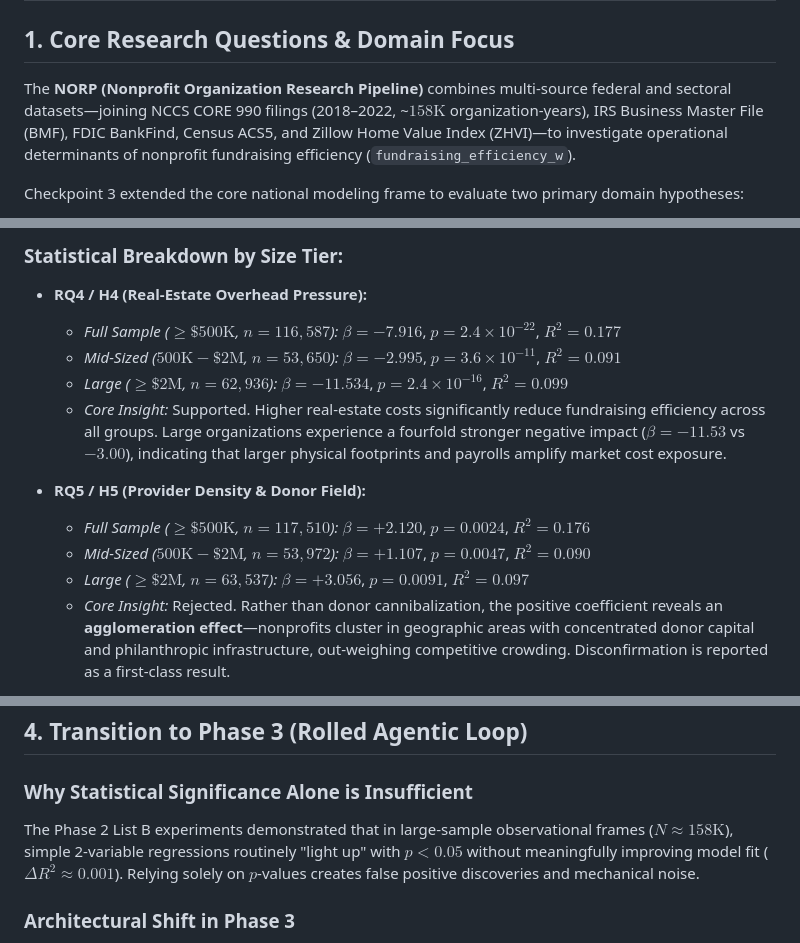
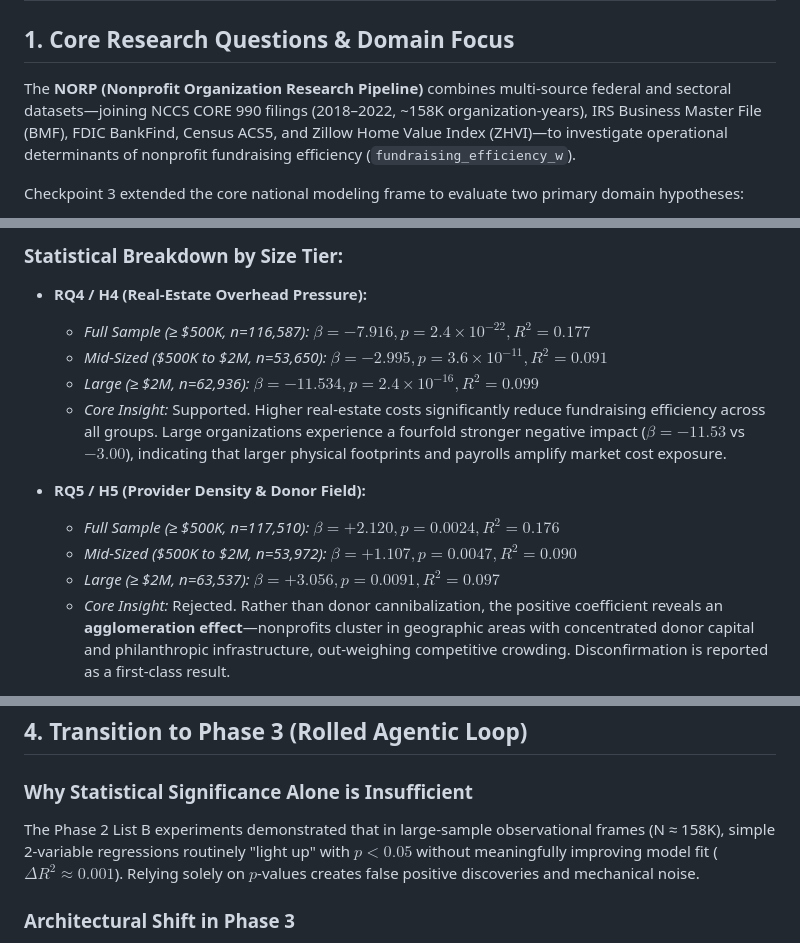
Before and after one commit to hjang311/CS-6365, a Markdown page: Checkpoint 3/docs/Checkpoint_3_Report.md, 3 parts joined by grey strips. GitHub-like rendering.

```diff
--- a/Checkpoint 3/docs/Checkpoint_3_Report.md
+++ b/Checkpoint 3/docs/Checkpoint_3_Report.md
@@ -2,7 +2,7 @@
 
 ## 1. Core Research Questions & Domain Focus
 
-The **NORP (Nonprofit Organization Research Pipeline)** combines multi-source federal and sectoral datasets—joining NCCS CORE 990 filings (2018–2022, ~$158\text{K}$ organization-years), IRS Business Master File (BMF), FDIC BankFind, Census ACS5, and Zillow Home Value Index (ZHVI)—to investigate operational determinants of nonprofit fundraising efficiency (`fundraising_efficiency_w`).
+The **NORP (Nonprofit Organization Research Pipeline)** combines multi-source federal and sectoral datasets—joining NCCS CORE 990 filings (2018–2022, ~158K organization-years), IRS Business Master File (BMF), FDIC BankFind, Census ACS5, and Zillow Home Value Index (ZHVI)—to investigate operational determinants of nonprofit fundraising efficiency (`fundraising_efficiency_w`).
 
 Checkpoint 3 extended the core national modeling frame to evaluate two primary domain hypotheses:
 
@@ -57,15 +57,15 @@ The project strictly adheres to the course's pedagogical **Manual $\rightarrow$
 ### Statistical Breakdown by Size Tier:
 
 *   **RQ4 / H4 (Real-Estate Overhead Pressure):**
-    *   *Full Sample ($\ge \$500\text{K}$, $n=116,587$):* $\beta = -7.916$, $p = 2.4 \times 10^{-22}$, $R^2 = 0.177$
-    *   *Mid-Sized ($500\text{K} - \$2\text{M}$, $n=53,650$):* $\beta = -2.995$, $p = 3.6 \times 10^{-11}$, $R^2 = 0.091$
-    *   *Large ($\ge \$2\text{M}$, $n=62,936$):* $\beta = -11.534$, $p = 2.4 \times 10^{-16}$, $R^2 = 0.099$
+    *   *Full Sample (≥ $500K, n=116,587):* $\beta = -7.916, p = 2.4 \times 10^{-22}, R^2 = 0.177$
+    *   *Mid-Sized ($500K to $2M, n=53,650):* $\beta = -2.995, p = 3.6 \times 10^{-11}, R^2 = 0.091$
+    *   *Large (≥ $2M, n=62,936):* $\beta = -11.534, p = 2.4 \times 10^{-16}, R^2 = 0.099$
     *   *Core Insight:* Supported. Higher real-estate costs significantly reduce fundraising efficiency across all groups. Large organizations experience a fourfold stronger negative impact ($\beta = -11.53$ vs $-3.00$), indicating that larger physical footprints and payrolls amplify market cost exposure.
 
 *   **RQ5 / H5 (Provider Density & Donor Field):**
-    *   *Full Sample ($\ge \$500\text{K}$, $n=117,510$):* $\beta = +2.120$, $p = 0.0024$, $R^2 = 0.176$
-    *   *Mid-Sized ($500\text{K} - \$2\text{M}$, $n=53,972$):* $\beta = +1.107$, $p = 0.0047$, $R^2 = 0.090$
-    *   *Large ($\ge \$2\text{M}$, $n=63,537$):* $\beta = +3.056$, $p = 0.0091$, $R^2 = 0.097$
+    *   *Full Sample (≥ $500K, n=117,510):* $\beta = +2.120, p = 0.0024, R^2 = 0.176$
+    *   *Mid-Sized ($500K to $2M, n=53,972):* $\beta = +1.107, p = 0.0047, R^2 = 0.090$
+    *   *Large (≥ $2M, n=63,537):* $\beta = +3.056, p = 0.0091, R^2 = 0.097$
     *   *Core Insight:* Rejected. Rather than donor cannibalization, the positive coefficient reveals an **agglomeration effect**—nonprofits cluster in geographic areas with concentrated donor capital and philanthropic infrastructure, out-weighing competitive crowding. Disconfirmation is reported as a first-class result.
 
 *   **List B Limitation Harness Lessons:**
@@ -78,7 +78,7 @@ The project strictly adheres to the course's pedagogical **Manual $\rightarrow$
 ## 4. Transition to Phase 3 (Rolled Agentic Loop)
 
 ### Why Statistical Significance Alone is Insufficient
-The Phase 2 List B experiments demonstrated that in large-sample observational frames ($N \approx 158\text{K}$), simple 2-variable regressions routinely "light up" with $p < 0.05$ without meaningfully improving model fit ($\Delta R^2 \approx 0.001$). Relying solely on $p$-values creates false positive discoveries and mechanical noise.
+The Phase 2 List B experiments demonstrated that in large-sample observational frames (N ≈ 158K), simple 2-variable regressions routinely "light up" with $p < 0.05$ without meaningfully improving model fit ($\Delta R^2 \approx 0.001$). Relying solely on $p$-values creates false positive discoveries and mechanical noise.
 
 ### Architectural Shift in Phase 3
 Phase 3 transitions control of agenda proposal to an LLM agent while delegating statistical fitting to a deterministic verification engine:
```
Also changed, not shown: Checkpoint 1/Checkpoint_1_Report.md (+1 -1 lines), Checkpoint 2/Checkpoint_2_Report.md (+9 -9 lines).
